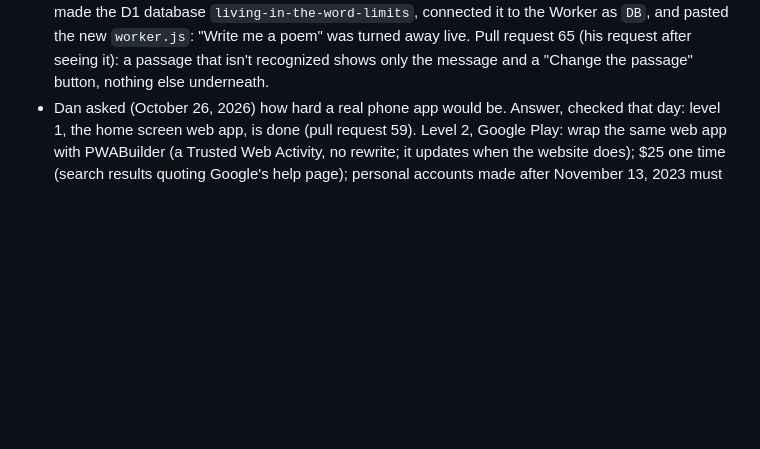
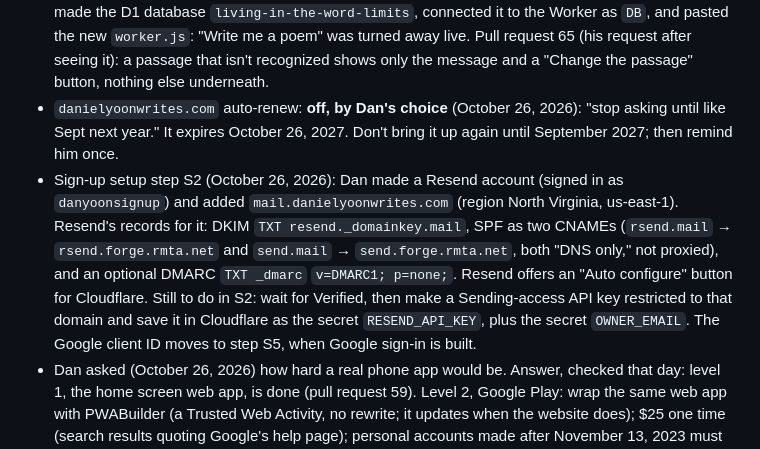
Before and after one commit to danielyoonwrites/danielyoonwrites.github.io, a Markdown page: HANDOFF.md, the part around the change. Drawn GitHub-style; blank space fills up the shorter version.

Commit message:
Handoff: domain auto-renew left off by Dan's choice; Resend setup progress
Co-Authored-By: Claude Opus 5.5 <noreply@anthropic.com>
Claude-Session: https://claude.ai/code/session_01J1sC4JQs6smif4X2xd8LfX

```diff
--- a/HANDOFF.md
+++ b/HANDOFF.md
@@ -142,6 +142,8 @@ https://danielyoonwrites.github.io/living-in-the-word (live, not listed in searc
 - Pull request 63 (October 26, 2026): the review's app fixes, "the app can't be broken": a Content-Security-Policy in `index.html` (tested on every screen, and that code sneaked into the page doesn't run), damaged saved data skipped (`tidySaved` in `app.js`), a failed reading not asked for again by itself, a "too long" message, and the offline copy only using the same version on a slow connection (tested in a pretend phone; the old version failed that case). Testing tip: Chromium blocks a page served through Playwright's `route.fulfill` from reaching 127.0.0.1 ("loopback address space"); serve a changed copy of the app on another port instead. Next: the sign-up plan.
 - Sign-up plan (October 26, 2026; pull request 64, `living-in-the-word/SIGNUP-PLAN.md`): Dan chose invite only, then (after asking for more research when he saw the costs) an email code or Google with his own web address, about $11 a year; Apple later if wanted (99 USD a year, Apple's enrollment page). Checked with sources in the plan. Next: Dan picks the web address's name (step S1), then his setup (S2: domain at Cloudflare, Resend, a Google client ID), then the build steps S3 to S6.
 - Done by Dan, October 26, 2026: bought `danielyoonwrites.com` at Cloudflare ($10.46 a year; it expires October 26, 2027, and Auto renew was off in his screenshot, so he was asked to turn it on), made the D1 database `living-in-the-word-limits`, connected it to the Worker as `DB`, and pasted the new `worker.js`: "Write me a poem" was turned away live. Pull request 65 (his request after seeing it): a passage that isn't recognized shows only the message and a "Change the passage" button, nothing else underneath.
+- `danielyoonwrites.com` auto-renew: **off, by Dan's choice** (October 26, 2026): "stop asking until like Sept next year." It expires October 26, 2027. Don't bring it up again until September 2027; then remind him once.
+- Sign-up setup step S2 (October 26, 2026): Dan made a Resend account (signed in as `danyoonsignup`) and added `mail.danielyoonwrites.com` (region North Virginia, us-east-1). Resend's records for it: DKIM `TXT resend._domainkey.mail`, SPF as two CNAMEs (`rsend.mail` → `rsend.forge.rmta.net` and `send.mail` → `send.forge.rmta.net`, both "DNS only," not proxied), and an optional DMARC `TXT _dmarc` `v=DMARC1; p=none;`. Resend offers an "Auto configure" button for Cloudflare. Still to do in S2: wait for Verified, then make a Sending-access API key restricted to that domain and save it in Cloudflare as the secret `RESEND_API_KEY`, plus the secret `OWNER_EMAIL`. The Google client ID moves to step S5, when Google sign-in is built.
 - Dan asked (October 26, 2026) how hard a real phone app would be. Answer, checked that day: level 1, the home screen web app, is done (pull request 59). Level 2, Google Play: wrap the same web app with PWABuilder (a Trusted Web Activity, no rewrite; it updates when the website does); $25 one time (search results quoting Google's help page); personal accounts made after November 13, 2023 must first run a closed test with at least 12 testers for 14 days in a row (organization accounts are exempt; third-party guides, Google's page was blocked). Level 3, Apple's App Store: $99 a year (Apple's page), needs a Mac with Xcode (PWABuilder's iOS package is an Xcode project, marked experimental), and guideline 4.2 says an app should be "elevate[d] beyond a repackaged website," so a wrapped site risks rejection. The bigger questions before going public: who pays for the AI, how the passcode works for strangers, and the ESV's non-commercial terms. Recommendation: stay at level 1 for now; if a store is wanted, Google Play first. Not yet in Dan's Notion (bundle into the next save).
 - Earlier plan for step B, the sign-ups (Claude Console: credit, spending limit, recommend $5, key; then Cloudflare), one click at a time, on Dan's laptop. First read https://developers.cloudflare.com/workers/get-started/dashboard/ in full through the GitHub Actions + Jina workaround (the create-and-edit clicks aren't checked yet). Then C2 (the button and the model test), D (lock the model), then Share and Copy.
 - Claude effort: High for most steps; Extra high for stage 2 (the AI server). Not Max (Claude Code's docs say it "may show diminishing returns and is prone to overthinking").
```
